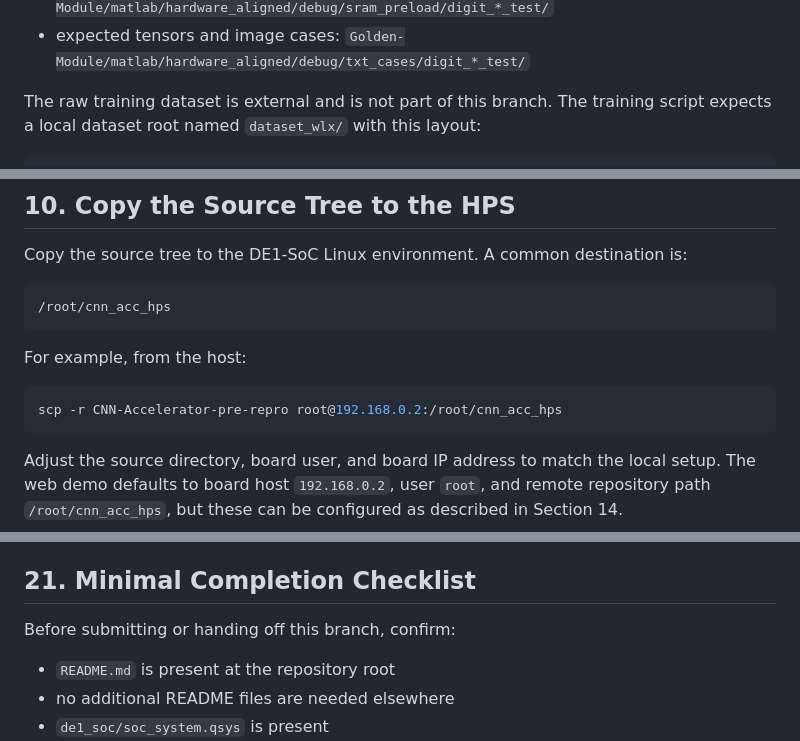
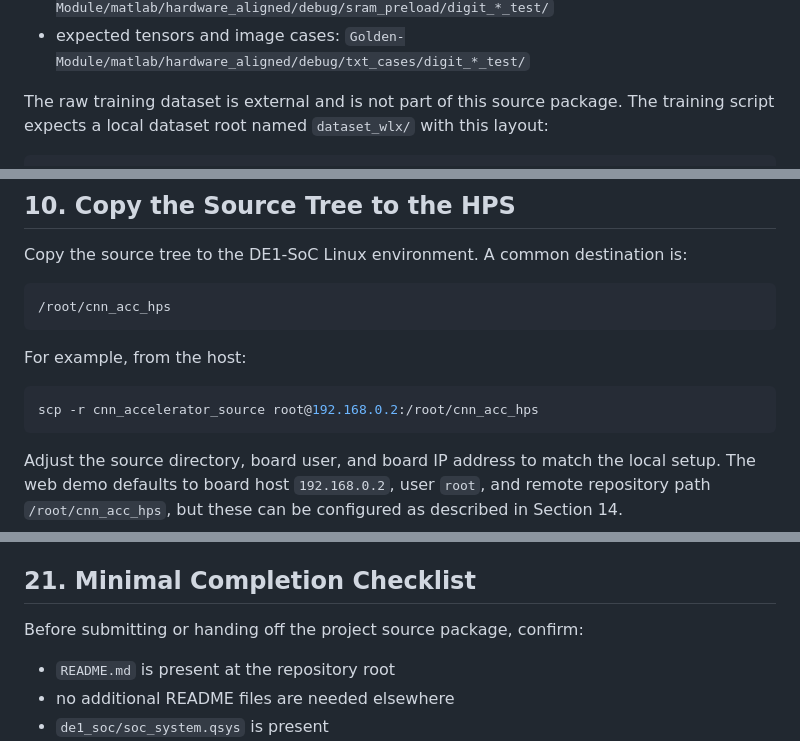
Before and after one commit to lw3227/CNN-Accelerator-Final-Project-of-CSEE4840-, a Markdown page: README.md, 3 parts joined by grey strips. Rendered like a GitHub page.

````diff
--- a/README.md
+++ b/README.md
@@ -247,7 +247,7 @@ final board flow:
 - expected tensors and image cases:
   `Golden-Module/matlab/hardware_aligned/debug/txt_cases/digit_*_test/`
 
-The raw training dataset is external and is not part of this branch. The
+The raw training dataset is external and is not part of this source package. The
 training script expects a local dataset root named `dataset_wlx/` with this
 layout:
 
@@ -364,7 +364,7 @@ Copy the source tree to the DE1-SoC Linux environment. A common destination is:
 For example, from the host:
 
 ```bash
-scp -r CNN-Accelerator-pre-repro root@192.168.0.2:/root/cnn_acc_hps
+scp -r cnn_accelerator_source root@192.168.0.2:/root/cnn_acc_hps
 ```
 
 Adjust the source directory, board user, and board IP address to match the
@@ -731,7 +731,7 @@ Reload the model, rerun `hps_mmio_status`, and compare the FPGA output against
 
 ## 21. Minimal Completion Checklist
 
-Before submitting or handing off this branch, confirm:
+Before submitting or handing off the project source package, confirm:
 
 - `README.md` is present at the repository root
 - no additional README files are needed elsewhere
````
Also changed, not shown: other parts of README.md (+18 -18 lines).
